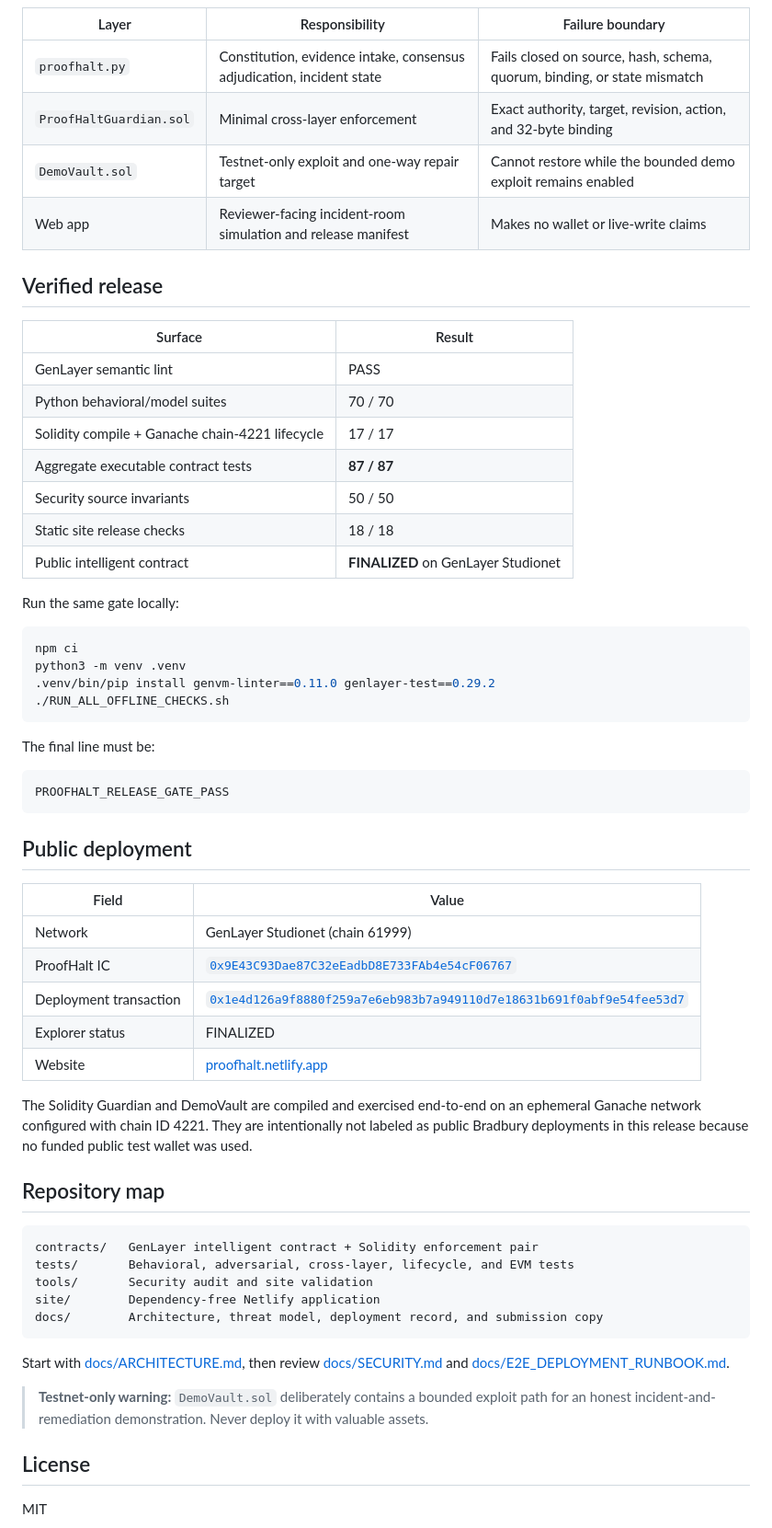
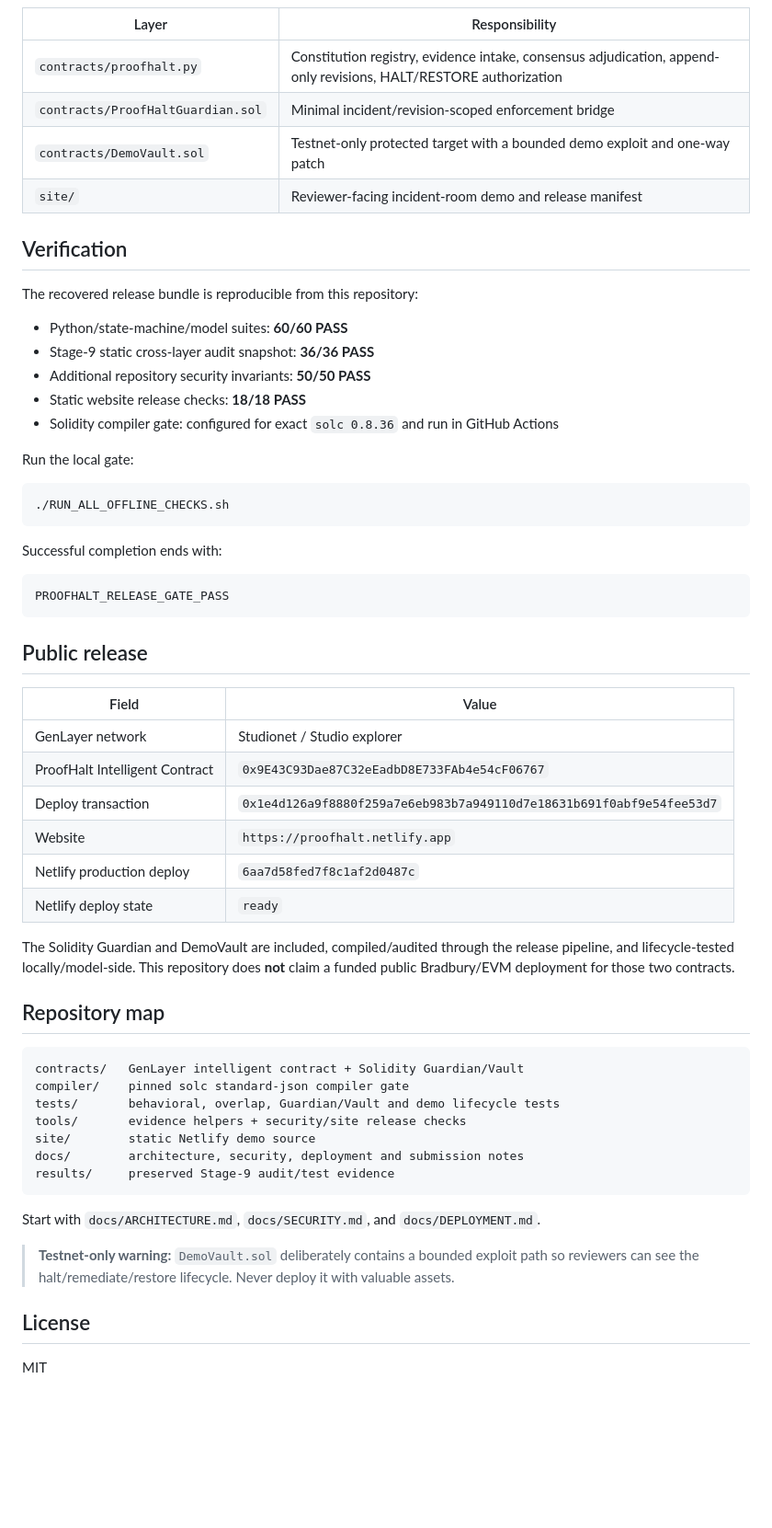
Before and after one commit to haris4587/ProofHalt, a Markdown page: README.md, the part around one of its changes. Shown at 92% size. Drawn GitHub-style; blank space fills up the shorter version.

Commit message:
docs: refresh ProofHalt release README

````diff
--- a/README.md
+++ b/README.md
@@ -33,64 +28,62 @@ flowchart TD
 ```
 
-| Layer | Responsibility | Failure boundary |
-|---|---|---|
-| `proofhalt.py` | Constitution, evidence intake, consensus adjudication, incident state | Fails closed on source, hash, schema, quorum, binding, or state mismatch |
-| `ProofHaltGuardian.sol` | Minimal cross-layer enforcement | Exact authority, target, revision, action, and 32-byte binding |
-| `DemoVault.sol` | Testnet-only exploit and one-way repair target | Cannot restore while the bounded demo exploit remains enabled |
-| Web app | Reviewer-facing incident-room simulation and release manifest | Makes no wallet or live-write claims |
+| Layer | Responsibility |
+|---|---|
+| `contracts/proofhalt.py` | Constitution registry, evidence intake, consensus adjudication, append-only revisions, HALT/RESTORE authorization |
+| `contracts/ProofHaltGuardian.sol` | Minimal incident/revision-scoped enforcement bridge |
+| `contracts/DemoVault.sol` | Testnet-only protected target with a bounded demo exploit and one-way patch |
+| `site/` | Reviewer-facing incident-room demo and release manifest |
 
-## Verified release
+## Verification
 
-| Surface | Result |
-|---|---|
-| GenLayer semantic lint | PASS |
-| Python behavioral/model suites | 70 / 70 |
-| Solidity compile + Ganache chain-4221 lifecycle | 17 / 17 |
-| Aggregate executable contract tests | **87 / 87** |
-| Security source invariants | 50 / 50 |
-| Static site release checks | 18 / 18 |
-| Public intelligent contract | **FINALIZED** on GenLayer Studionet |
+The recovered release bundle is reproducible from this repository:
 
-Run the same gate locally:
+- Python/state-machine/model suites: **60/60 PASS**
+- Stage-9 static cross-layer audit snapshot: **36/36 PASS**
+- Additional repository security invariants: **50/50 PASS**
+- Static website release checks: **18/18 PASS**
+- Solidity compiler gate: configured for exact `solc 0.8.36` and run in GitHub Actions
+
+Run the local gate:
 
 ```bash
-npm ci
-python3 -m venv .venv
-.venv/bin/pip install genvm-linter==0.11.0 genlayer-test==0.29.2
 ./RUN_ALL_OFFLINE_CHECKS.sh
 ```
 
-The final line must be:
+Successful completion ends with:
 
 ```text
 PROOFHALT_RELEASE_GATE_PASS
 ```
 
-## Public deployment
+## Public release
 
 | Field | Value |
 |---|---|
-| Network | GenLayer Studionet (chain 61999) |
-| ProofHalt IC | [`0x9E43C93Dae87C32eEadbD8E733FAb4e54cF06767`](https://explorer-studio.genlayer.com/address/0x9E43C93Dae87C32eEadbD8E733FAb4e54cF06767) |
-| Deployment transaction | [`0x1e4d126a9f8880f259a7e6eb983b7a949110d7e18631b691f0abf9e54fee53d7`](https://explorer-studio.genlayer.com/tx/0x1e4d126a9f8880f259a7e6eb983b7a949110d7e18631b691f0abf9e54fee53d7) |
-| Explorer status | FINALIZED |
-| Website | [proofhalt.netlify.app](https://proofhalt.netlify.app) |
+| GenLayer network | Studionet / Studio explorer |
+| ProofHalt Intelligent Contract | `0x9E43C93Dae87C32eEadbD8E733FAb4e54cF06767` |
+| Deploy transaction | `0x1e4d126a9f8880f259a7e6eb983b7a949110d7e18631b691f0abf9e54fee53d7` |
+| Website | `https://proofhalt.netlify.app` |
+| Netlify production deploy | `6aa7d58fed7f8c1af2d0487c` |
+| Netlify deploy state | `ready` |
 
-The Solidity Guardian and DemoVault are compiled and exercised end-to-end on an ephemeral Ganache network configured with chain ID 4221. They are intentionally not labeled as public Bradbury deployments in this release because no funded public test wallet was used.
+The Solidity Guardian and DemoVault are included, compiled/audited through the release pipeline, and lifecycle-tested locally/model-side. This repository does **not** claim a funded public Bradbury/EVM deployment for those two contracts.
 
 ## Repository map
 
 ```text
-contracts/   GenLayer intelligent contract + Solidity enforcement pair
-tests/       Behavioral, adversarial, cross-layer, lifecycle, and EVM tests
-tools/       Security audit and site validation
-site/        Dependency-free Netlify application
-docs/        Architecture, threat model, deployment record, and submission copy
+contracts/   GenLayer intelligent contract + Solidity Guardian/Vault
+compiler/    pinned solc standard-json compiler gate
+tests/       behavioral, overlap, Guardian/Vault and demo lifecycle tests
+tools/       evidence helpers + security/site release checks
+site/        static Netlify demo source
+docs/        architecture, security, deployment and submission notes
+results/     preserved Stage-9 audit/test evidence
 ```
 
-Start with [docs/ARCHITECTURE.md](docs/ARCHITECTURE.md), then review [docs/SECURITY.md](docs/SECURITY.md) and [docs/E2E_DEPLOYMENT_RUNBOOK.md](docs/E2E_DEPLOYMENT_RUNBOOK.md).
+Start with `docs/ARCHITECTURE.md`, `docs/SECURITY.md`, and `docs/DEPLOYMENT.md`.
 
-> **Testnet-only warning:** `DemoVault.sol` deliberately contains a bounded exploit path for an honest incident-and-remediation demonstration. Never deploy it with valuable assets.
+> **Testnet-only warning:** `DemoVault.sol` deliberately contains a bounded exploit path so reviewers can see the halt/remediate/restore lifecycle. Never deploy it with valuable assets.
 
 ## License
 
````
Also changed, not shown: other parts of README.md (+17 -22 lines).
